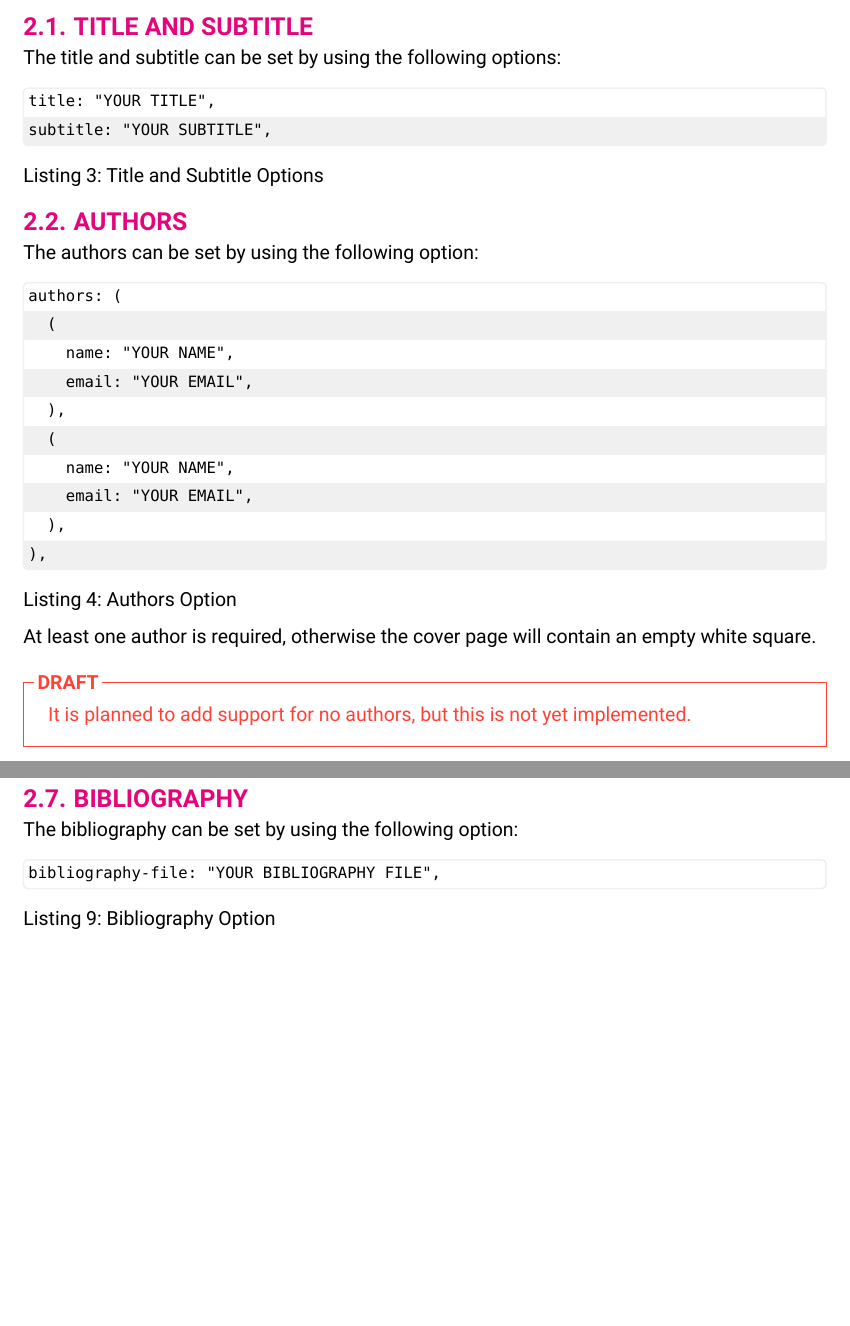
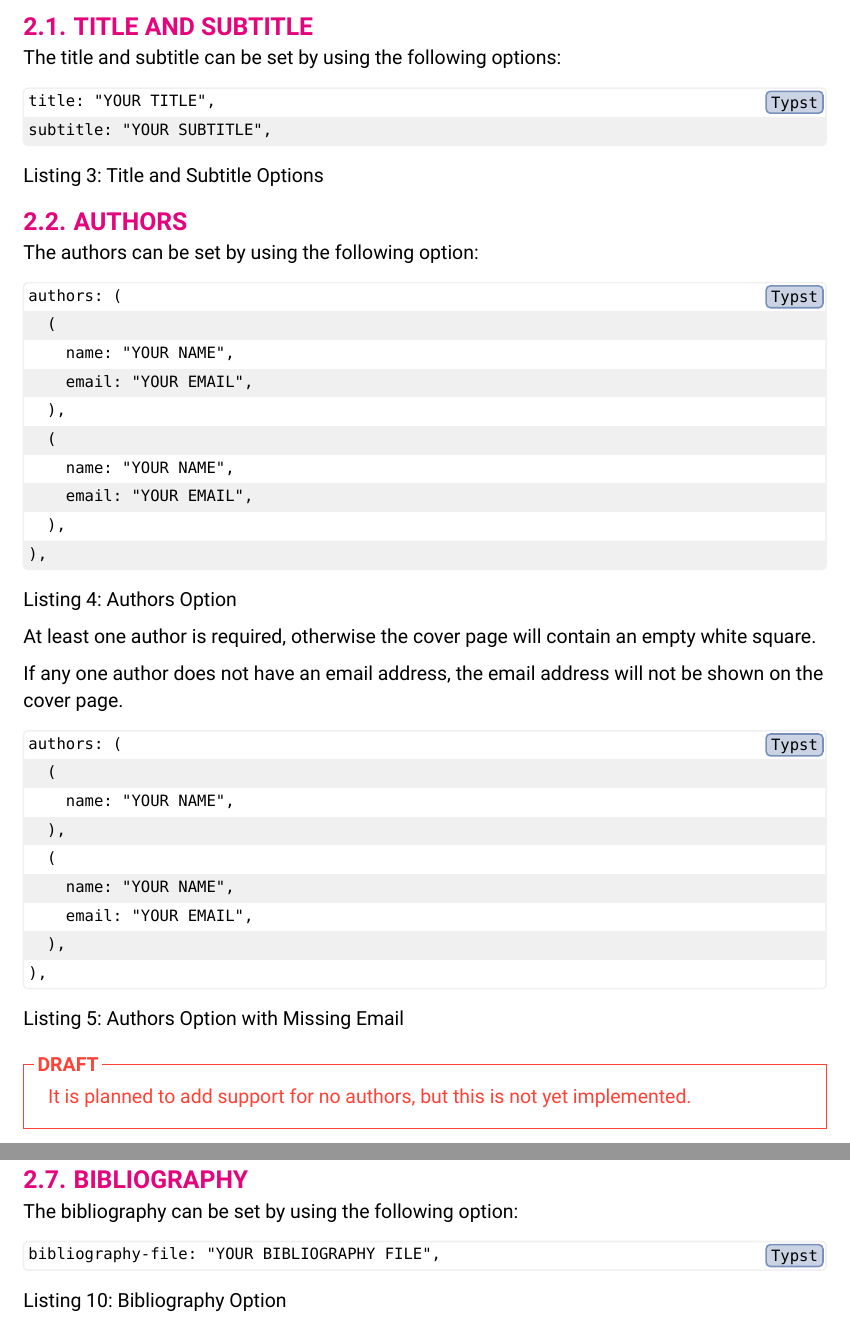
Before and after one commit to TomVer99/FHICT-typst-template, a Typst document (showcase.typ): two parts of pages 9 and 10 of 11 before the commit and two parts of pages 9 and 11 of 12 after it, joined at a grey line, cut so that both start at the same text, the shorter picture padded with empty space. The pictures show the PDF file showcase.pdf that the author committed with the source.

Commit message:
added showcase example of author without email

````diff
--- a/showcase.typ
+++ b/showcase.typ
@@ -131,6 +130,23 @@ The authors can be set by using the following option:
 
 At least one author is required, otherwise the cover page will contain an empty white square.
 
+If any one author does not have an email address, the email address will not be shown on the cover page.
+
+#figure(
+  ```typst
+  authors: (
+    (
+      name: "YOUR NAME",
+    ),
+    (
+      name: "YOUR NAME",
+      email: "YOUR EMAIL",
+    ),
+  ),
+  ```,
+  caption: "Authors Option with Missing Email",
+)
+
 #todo([
   It is planned to add support for no authors, but this is not yet implemented.
 ])
````
Also changed, not shown: showcase.pdf, showcase.typ (1 more changed lines).
